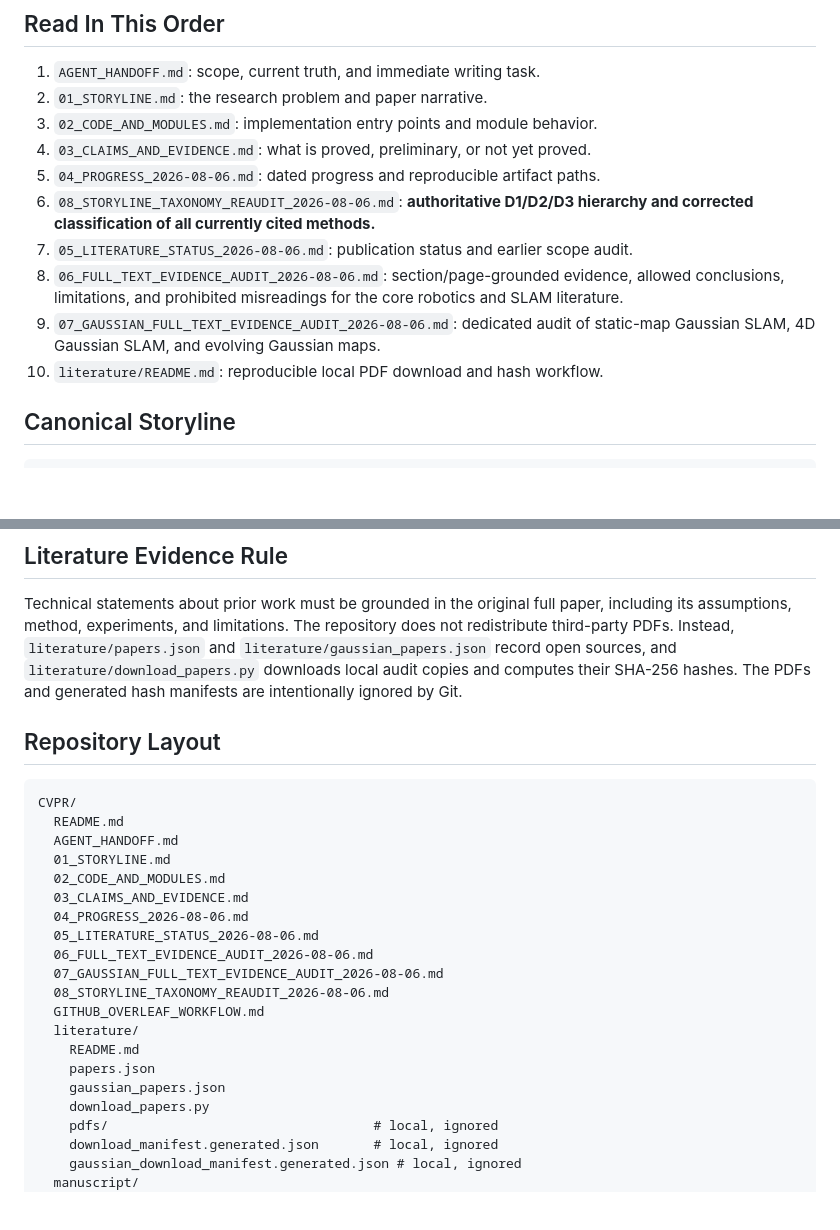
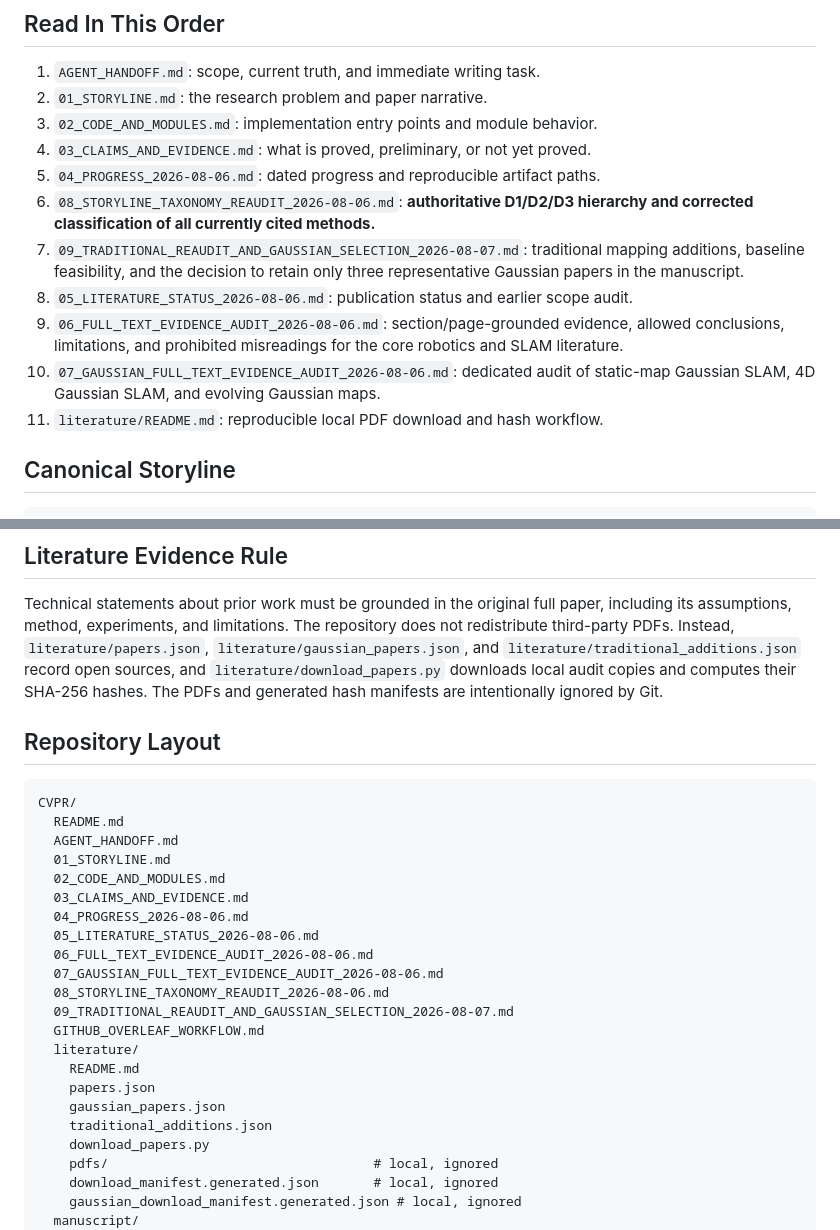
Before and after one commit to giltchcity/myncv---rpsl---daicma, a Markdown page: README.md, 2 parts joined by grey strips. Drawn GitHub-style; blank space fills up the shorter version.

Commit message:
Document focused Gaussian selection and traditional literature additions

```diff
--- a/README.md
+++ b/README.md
@@ -16,13 +16,16 @@ working paper package.
 5. `04_PROGRESS_2026-08-06.md`: dated progress and reproducible artifact paths.
 6. `08_STORYLINE_TAXONOMY_REAUDIT_2026-08-06.md`: **authoritative D1/D2/D3
    hierarchy and corrected classification of all currently cited methods.**
-7. `05_LITERATURE_STATUS_2026-08-06.md`: publication status and earlier scope audit.
-8. `06_FULL_TEXT_EVIDENCE_AUDIT_2026-08-06.md`: section/page-grounded evidence,
+7. `09_TRADITIONAL_REAUDIT_AND_GAUSSIAN_SELECTION_2026-08-07.md`: traditional
+   mapping additions, baseline feasibility, and the decision to retain only
+   three representative Gaussian papers in the manuscript.
+8. `05_LITERATURE_STATUS_2026-08-06.md`: publication status and earlier scope audit.
+9. `06_FULL_TEXT_EVIDENCE_AUDIT_2026-08-06.md`: section/page-grounded evidence,
    allowed conclusions, limitations, and prohibited misreadings for the core
    robotics and SLAM literature.
-9. `07_GAUSSIAN_FULL_TEXT_EVIDENCE_AUDIT_2026-08-06.md`: dedicated audit of
+10. `07_GAUSSIAN_FULL_TEXT_EVIDENCE_AUDIT_2026-08-06.md`: dedicated audit of
    static-map Gaussian SLAM, 4D Gaussian SLAM, and evolving Gaussian maps.
-10. `literature/README.md`: reproducible local PDF download and hash workflow.
+11. `literature/README.md`: reproducible local PDF download and hash workflow.
 
 ## Canonical Storyline
 
@@ -70,10 +73,11 @@ interpretation boundaries.
 Technical statements about prior work must be grounded in the original full
 paper, including its assumptions, method, experiments, and limitations. The
 repository does not redistribute third-party PDFs. Instead,
-`literature/papers.json` and `literature/gaussian_papers.json` record open sources,
-and `literature/download_papers.py` downloads local audit copies and computes
-their SHA-256 hashes. The PDFs and generated hash manifests are intentionally
-ignored by Git.
+`literature/papers.json`, `literature/gaussian_papers.json`, and
+`literature/traditional_additions.json` record open sources, and
+`literature/download_papers.py` downloads local audit copies and computes their
+SHA-256 hashes. The PDFs and generated hash manifests are intentionally ignored
+by Git.
 
 ## Repository Layout
 
@@ -89,11 +93,13 @@ CVPR/
   06_FULL_TEXT_EVIDENCE_AUDIT_2026-08-06.md
   07_GAUSSIAN_FULL_TEXT_EVIDENCE_AUDIT_2026-08-06.md
   08_STORYLINE_TAXONOMY_REAUDIT_2026-08-06.md
+  09_TRADITIONAL_REAUDIT_AND_GAUSSIAN_SELECTION_2026-08-07.md
   GITHUB_OVERLEAF_WORKFLOW.md
   literature/
     README.md
     papers.json
     gaussian_papers.json
+    traditional_additions.json
     download_papers.py
     pdfs/                                  # local, ignored
     download_manifest.generated.json       # local, ignored
```
